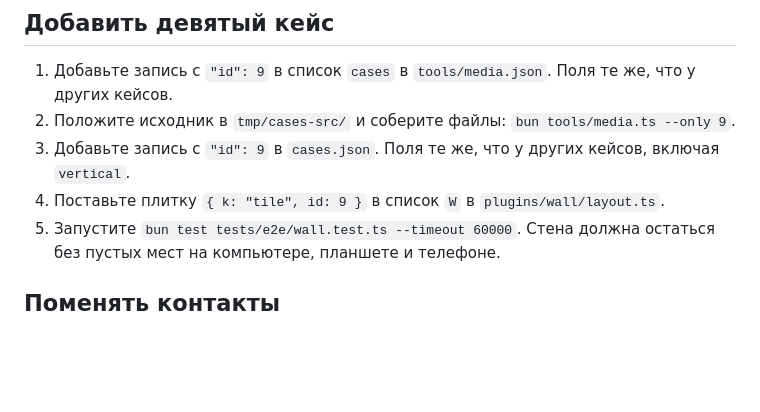
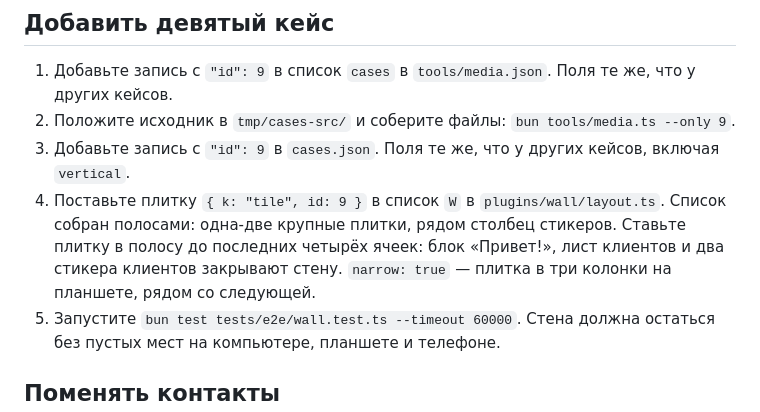
Before and after one commit to lol4eg4/north-whale-studio, a Markdown page: docs/how-to-update-content.md, the part around the change. Drawn GitHub-style; blank space fills up the shorter version.

Commit message:
docs: wall stickers on every screen, where a new tile goes in W, phone wall note
Co-Authored-By: Claude Opus 5.5 <noreply@anthropic.com>

```diff
--- a/docs/how-to-update-content.md
+++ b/docs/how-to-update-content.md
@@ -46,7 +46,7 @@
 1. Добавьте запись с `"id": 9` в список `cases` в `tools/media.json`. Поля те же, что у других кейсов.
 2. Положите исходник в `tmp/cases-src/` и соберите файлы: `bun tools/media.ts --only 9`.
 3. Добавьте запись с `"id": 9` в `cases.json`. Поля те же, что у других кейсов, включая `vertical`.
-4. Поставьте плитку `{ k: "tile", id: 9 }` в список `W` в `plugins/wall/layout.ts`.
+4. Поставьте плитку `{ k: "tile", id: 9 }` в список `W` в `plugins/wall/layout.ts`. Список собран полосами: одна-две крупные плитки, рядом столбец стикеров. Ставьте плитку в полосу до последних четырёх ячеек: блок «Привет!», лист клиентов и два стикера клиентов закрывают стену. `narrow: true` — плитка в три колонки на планшете, рядом со следующей.
 5. Запустите `bun test tests/e2e/wall.test.ts --timeout 60000`. Стена должна остаться без пустых мест на компьютере, планшете и телефоне.
 
 ## Поменять контакты
```
Also changed, not shown: CHANGELOG.md (+3 -3 lines), docs/product/system-architecture.md (+3 -3 lines).
